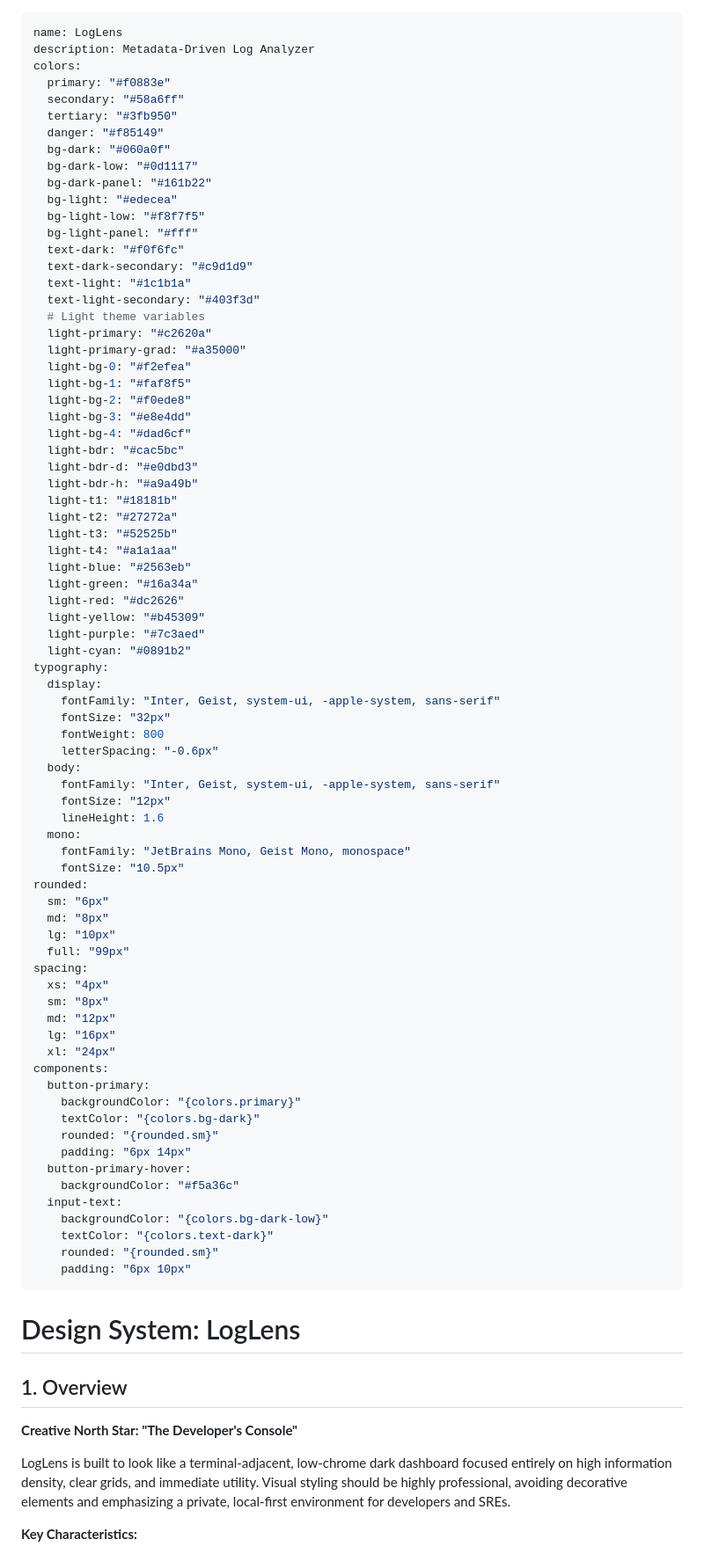
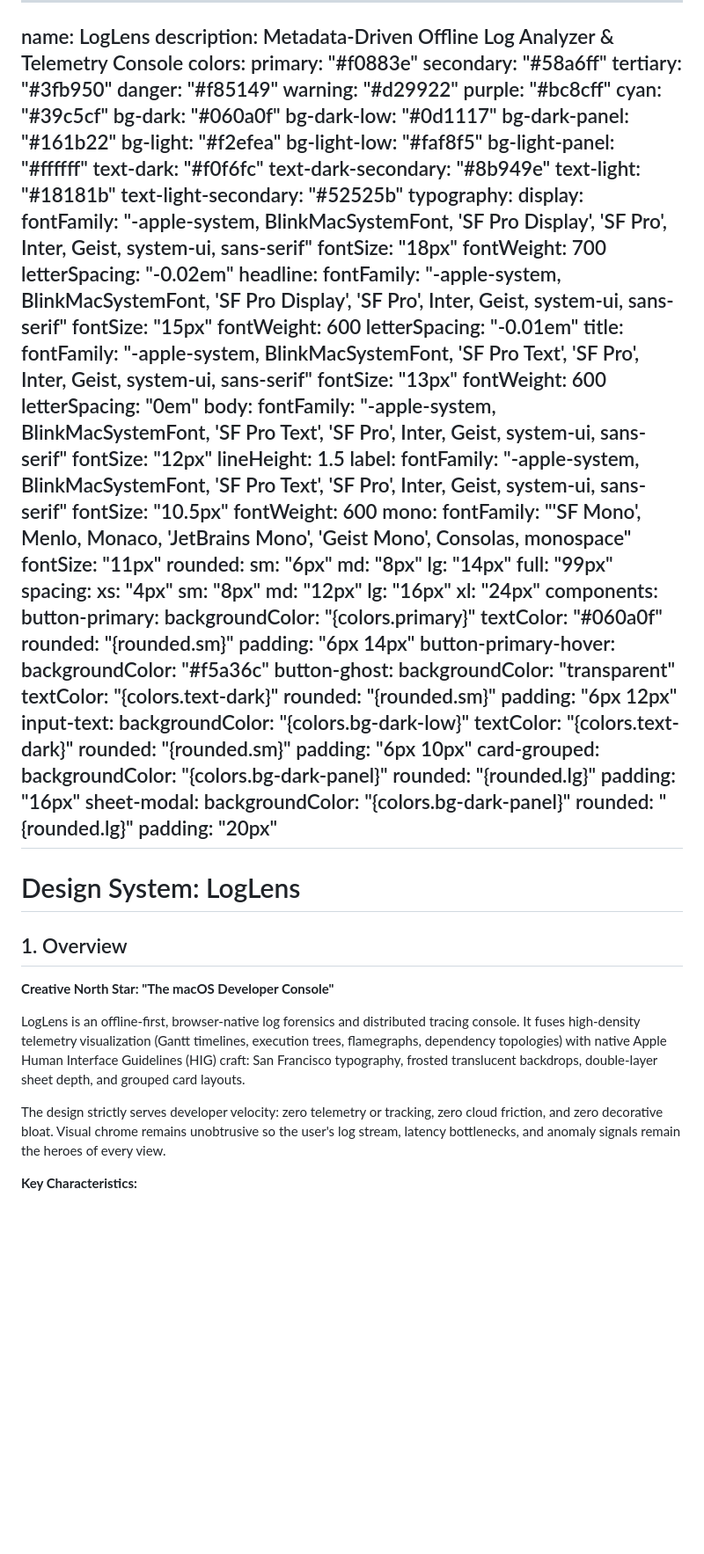
Before and after one commit to manvenpratap/loglens, a Markdown page: DESIGN.md, the part around one of its changes. Shown at 88% size. GitHub-like rendering; blank space fills up the shorter version.

Commit message:
docs: refresh DESIGN.md design system with Apple HIG, SF Pro typography, and 6 themes

```diff
--- a/DESIGN.md
+++ b/DESIGN.md
@@ -1,59 +1,55 @@
 ---
 name: LogLens
-description: Metadata-Driven Log Analyzer
+description: Metadata-Driven Offline Log Analyzer & Telemetry Console
 colors:
   primary: "#f0883e"
   secondary: "#58a6ff"
   tertiary: "#3fb950"
   danger: "#f85149"
+  warning: "#d29922"
+  purple: "#bc8cff"
+  cyan: "#39c5cf"
   bg-dark: "#060a0f"
   bg-dark-low: "#0d1117"
   bg-dark-panel: "#161b22"
-  bg-light: "#edecea"
-  bg-light-low: "#f8f7f5"
-  bg-light-panel: "#fff"
+  bg-light: "#f2efea"
+  bg-light-low: "#faf8f5"
+  bg-light-panel: "#ffffff"
   text-dark: "#f0f6fc"
-  text-dark-secondary: "#c9d1d9"
-  text-light: "#1c1b1a"
-  text-light-secondary: "#403f3d"
-  # Light theme variables
-  light-primary: "#c2620a"
-  light-primary-grad: "#a35000"
-  light-bg-0: "#f2efea"
-  light-bg-1: "#faf8f5"
-  light-bg-2: "#f0ede8"
-  light-bg-3: "#e8e4dd"
-  light-bg-4: "#dad6cf"
-  light-bdr: "#cac5bc"
-  light-bdr-d: "#e0dbd3"
-  light-bdr-h: "#a9a49b"
-  light-t1: "#18181b"
-  light-t2: "#27272a"
-  light-t3: "#52525b"
-  light-t4: "#a1a1aa"
-  light-blue: "#2563eb"
-  light-green: "#16a34a"
-  light-red: "#dc2626"
-  light-yellow: "#b45309"
-  light-purple: "#7c3aed"
-  light-cyan: "#0891b2"
+  text-dark-secondary: "#8b949e"
+  text-light: "#18181b"
+  text-light-secondary: "#52525b"
 typography:
   display:
-    fontFamily: "Inter, Geist, system-ui, -apple-system, sans-serif"
-    fontSize: "32px"
-    fontWeight: 800
-    letterSpacing: "-0.6px"
+    fontFamily: "-apple-system, BlinkMacSystemFont, 'SF Pro Display', 'SF Pro', Inter, Geist, system-ui, sans-serif"
+    fontSize: "18px"
+    fontWeight: 700
+    letterSpacing: "-0.02em"
+  headline:
+    fontFamily: "-apple-system, BlinkMacSystemFont, 'SF Pro Display', 'SF Pro', Inter, Geist, system-ui, sans-serif"
+    fontSize: "15px"
+    fontWeight: 600
+    letterSpacing: "-0.01em"
+  title:
+    fontFamily: "-apple-system, BlinkMacSystemFont, 'SF Pro Text', 'SF Pro', Inter, Geist, system-ui, sans-serif"
+    fontSize: "13px"
+    fontWeight: 600
+    letterSpacing: "0em"
   body:
-    fontFamily: "Inter, Geist, system-ui, -apple-system, sans-serif"
+    fontFamily: "-apple-system, BlinkMacSystemFont, 'SF Pro Text', 'SF Pro', Inter, Geist, system-ui, sans-serif"
     fontSize: "12px"
-    lineHeight: 1.6
+    lineHeight: 1.5
+  label:
+    fontFamily: "-apple-system, BlinkMacSystemFont, 'SF Pro Text', 'SF Pro', Inter, Geist, system-ui, sans-serif"
+    fontSize: "10.5px"
+    fontWeight: 600
   mono:
-    fontFamily: "JetBrains Mono, Geist Mono, monospace"
-    fontSize: "10.5px"
+    fontFamily: "'SF Mono', Menlo, Monaco, 'JetBrains Mono', 'Geist Mono', Consolas, monospace"
+    fontSize: "11px"
 rounded:
   sm: "6px"
   md: "8px"
-  lg: "10px"
+  lg: "14px"
   full: "99px"
 spacing:
   xs: "4px"
@@ -64,24 +60,39 @@ spacing:
 components:
   button-primary:
     backgroundColor: "{colors.primary}"
-    textColor: "{colors.bg-dark}"
+    textColor: "#060a0f"
     rounded: "{rounded.sm}"
     padding: "6px 14px"
   button-primary-hover:
     backgroundColor: "#f5a36c"
+  button-ghost:
+    backgroundColor: "transparent"
+    textColor: "{colors.text-dark}"
+    rounded: "{rounded.sm}"
+    padding: "6px 12px"
   input-text:
     backgroundColor: "{colors.bg-dark-low}"
     textColor: "{colors.text-dark}"
     rounded: "{rounded.sm}"
     padding: "6px 10px"
+  card-grouped:
+    backgroundColor: "{colors.bg-dark-panel}"
+    rounded: "{rounded.lg}"
+    padding: "16px"
+  sheet-modal:
+    backgroundColor: "{colors.bg-dark-panel}"
+    rounded: "{rounded.lg}"
+    padding: "20px"
 ---
 
 # Design System: LogLens
 
 ## 1. Overview
 
-**Creative North Star: "The Developer's Console"**
+**Creative North Star: "The macOS Developer Console"**
 
-LogLens is built to look like a terminal-adjacent, low-chrome dark dashboard focused entirely on high information density, clear grids, and immediate utility. Visual styling should be highly professional, avoiding decorative elements and emphasizing a private, local-first environment for developers and SREs.
+LogLens is an offline-first, browser-native log forensics and distributed tracing console. It fuses high-density telemetry visualization (Gantt timelines, execution trees, flamegraphs, dependency topologies) with native Apple Human Interface Guidelines (HIG) craft: San Francisco typography, frosted translucent backdrops, double-layer sheet depth, and grouped card layouts.
+
+The design strictly serves developer velocity: zero telemetry or tracking, zero cloud friction, and zero decorative bloat. Visual chrome remains unobtrusive so the user's log stream, latency bottlenecks, and anomaly signals remain the heroes of every view.
 
 **Key Characteristics:**
```
Also changed, not shown: other parts of DESIGN.md (+67 -44 lines).
